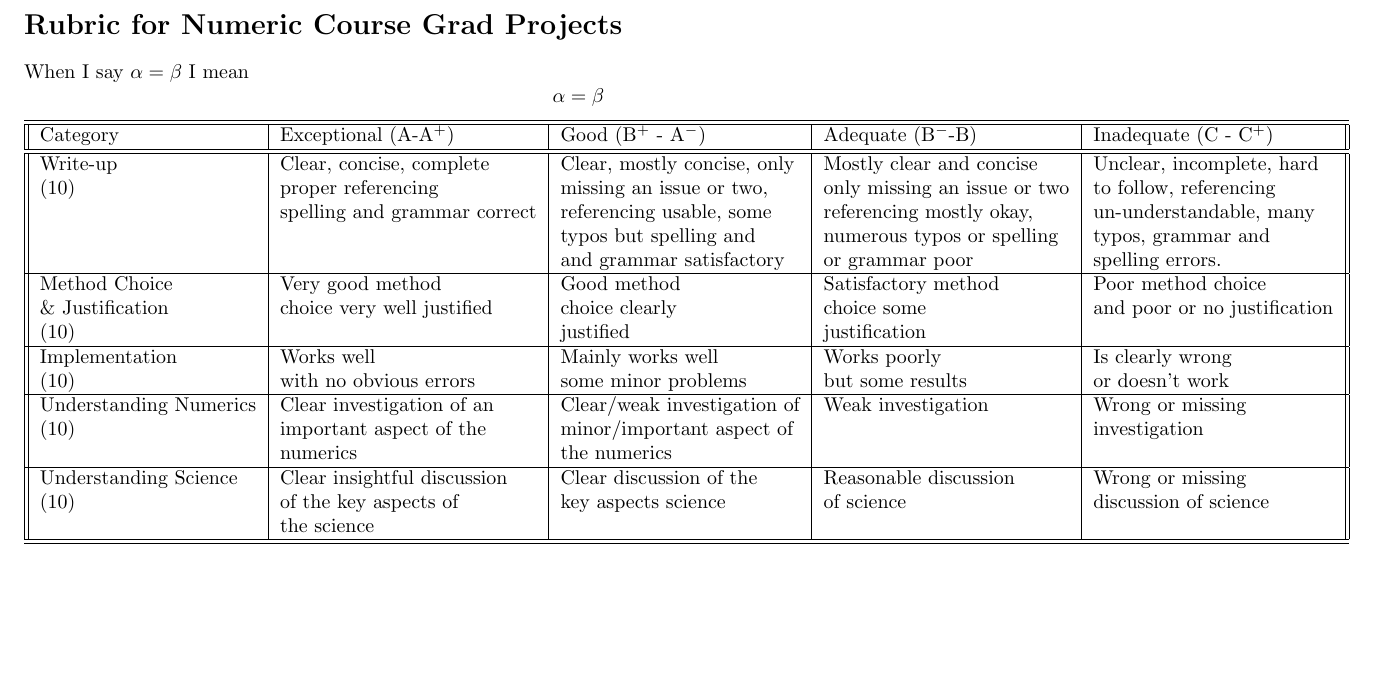
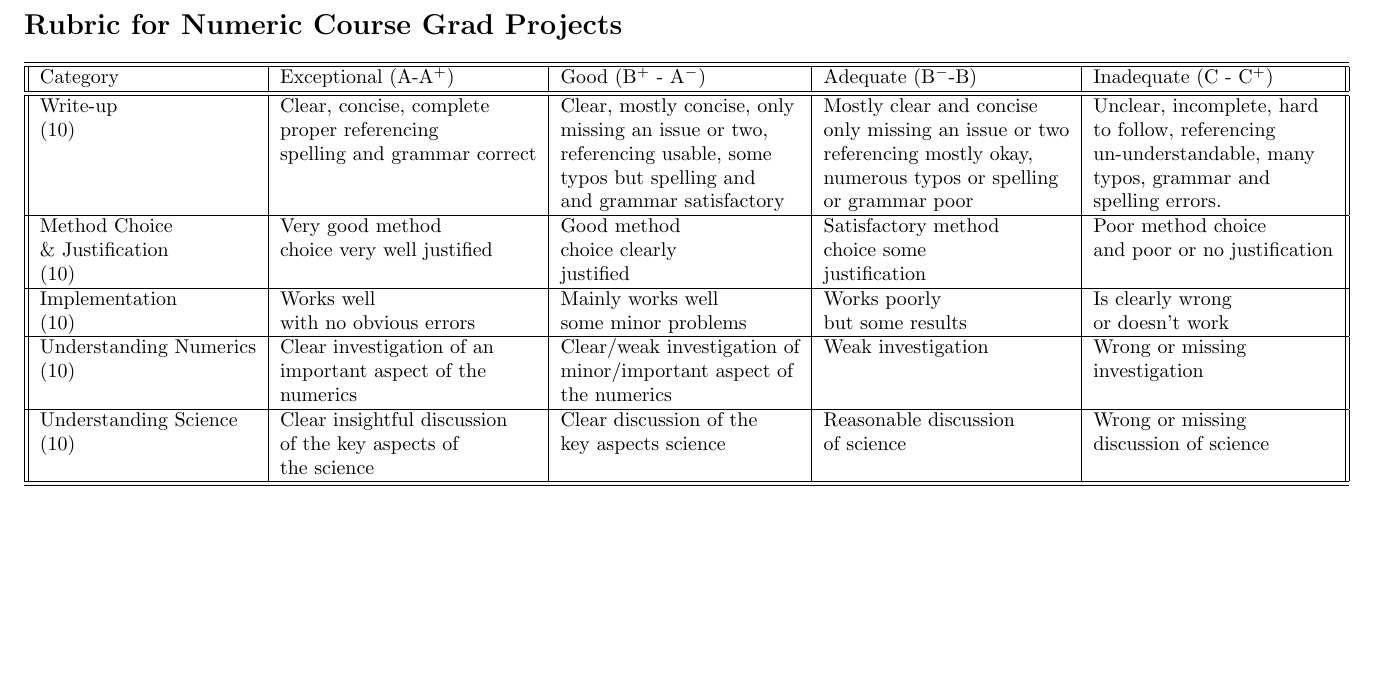
Before and after one commit to valenzuela12/numeric_2024, a LaTeX document (website/rubrics/project_numeric_grad_rubric.tex): part of the page, cut so that both start at the same text. Compiled offline with pdfLaTeX.

Commit message:
remove the alpha discussion

```diff
--- a/website/rubrics/project_numeric_grad_rubric.tex
+++ b/website/rubrics/project_numeric_grad_rubric.tex
@@ -5,8 +5,6 @@
 \begin{document}
 
 \section*{Rubric for Numeric Course Grad Projects}
-
-When I say $\alpha=\beta$ I mean $$\alpha = \beta$$
 
 \noindent\begin{tabular}{||l|l|l|l|l||}
 \hline\hline
```
Also changed, not shown: website/rubrics/project_numeric_grad_rubric.pdf.
